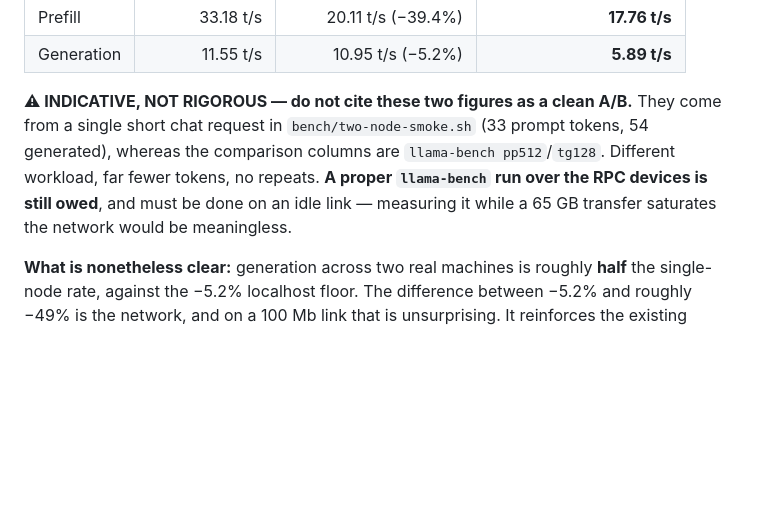
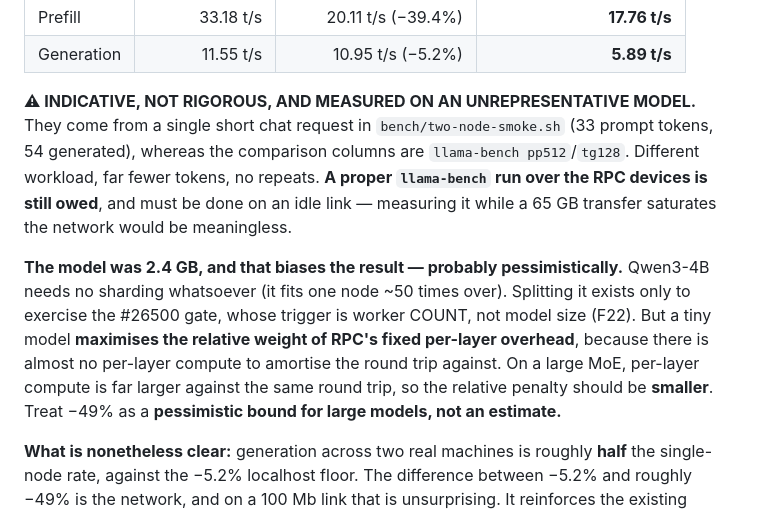
Before and after one commit to GriffynHancock/homogenous-cluster, a Markdown page: docs/measurements.md, the part around the change. GitHub-like rendering; blank space fills up the shorter version.

```diff
--- a/docs/measurements.md
+++ b/docs/measurements.md
@@ -680,13 +680,22 @@ overhead figures were a localhost isolation test with the network removed.
 | Prefill | 33.18 t/s | 20.11 t/s (−39.4%) | **17.76 t/s** |
 | Generation | 11.55 t/s | 10.95 t/s (−5.2%) | **5.89 t/s** |
 
-**⚠ INDICATIVE, NOT RIGOROUS — do not cite these two figures as a clean A/B.**
+**⚠ INDICATIVE, NOT RIGOROUS, AND MEASURED ON AN UNREPRESENTATIVE MODEL.**
 They come from a single short chat request in `bench/two-node-smoke.sh`
 (33 prompt tokens, 54 generated), whereas the comparison columns are
 `llama-bench pp512`/`tg128`. Different workload, far fewer tokens, no repeats.
 **A proper `llama-bench` run over the RPC devices is still owed**, and must be
 done on an idle link — measuring it while a 65 GB transfer saturates the network
 would be meaningless.
+
+**The model was 2.4 GB, and that biases the result — probably pessimistically.**
+Qwen3-4B needs no sharding whatsoever (it fits one node ~50 times over). Splitting
+it exists only to exercise the #26500 gate, whose trigger is worker COUNT, not
+model size (F22). But a tiny model **maximises the relative weight of RPC's fixed
+per-layer overhead**, because there is almost no per-layer compute to amortise the
+round trip against. On a large MoE, per-layer compute is far larger against the
+same round trip, so the relative penalty should be **smaller**. Treat −49% as a
+**pessimistic bound for large models, not an estimate.**
 
 **What is nonetheless clear:** generation across two real machines is roughly
 **half** the single-node rate, against the −5.2% localhost floor. The difference
```
Also changed, not shown: STATUS.md (+35 -0 lines).
